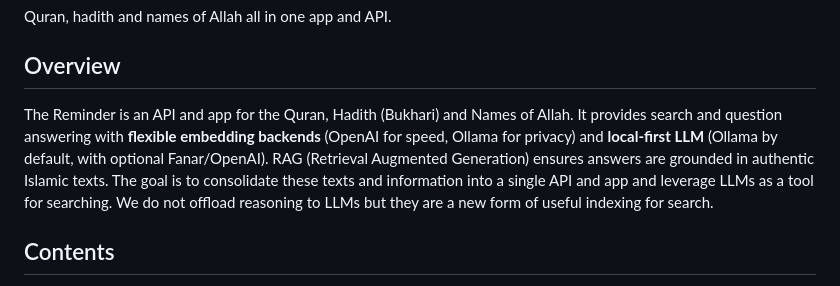
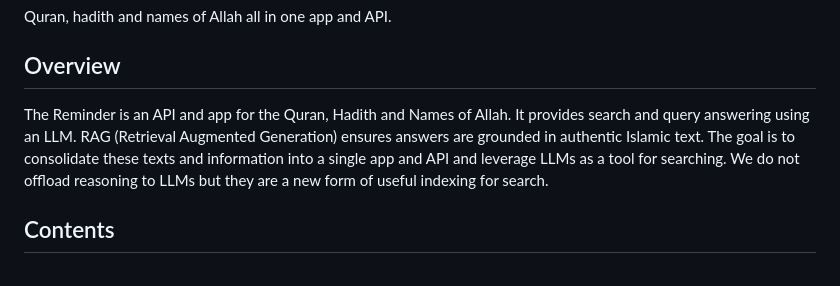
Before and after one commit to asim/reminder, a Markdown page: README.md, the part around the change. GitHub-like rendering.

Commit message:
Revise overview for clarity and conciseness
Simplified the overview section to focus on key features and functionality.

```diff
--- a/README.md
+++ b/README.md
@@ -4,10 +4,9 @@ Quran, hadith and names of Allah all in one app and API.
 
 ## Overview
 
-The Reminder is an API and app for the Quran, Hadith (Bukhari) and Names of Allah. It provides search and question answering with **flexible embedding backends** (OpenAI for speed, Ollama for privacy) and **local-first LLM** (Ollama by default, with optional Fanar/OpenAI). RAG (Retrieval Augmented Generation) ensures answers are grounded in authentic Islamic texts. The goal is to consolidate these texts and
-information into a single API and app and
-leverage LLMs as a tool for searching. We
-do not offload reasoning to LLMs but they
+The Reminder is an API and app for the Quran, Hadith and Names of Allah. It provides search and query answering using an LLM.
+RAG (Retrieval Augmented Generation) ensures answers are grounded in authentic Islamic text. The goal is to consolidate these texts and
+information into a single app and API and leverage LLMs as a tool for searching. We do not offload reasoning to LLMs but they
 are a new form of useful indexing for search.
 
 ## Contents
```
